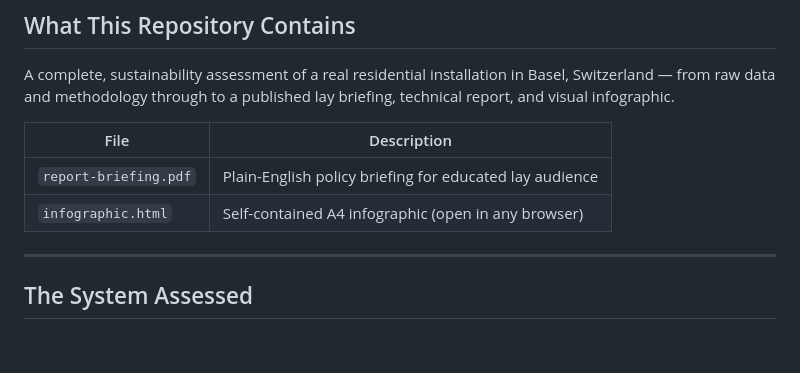
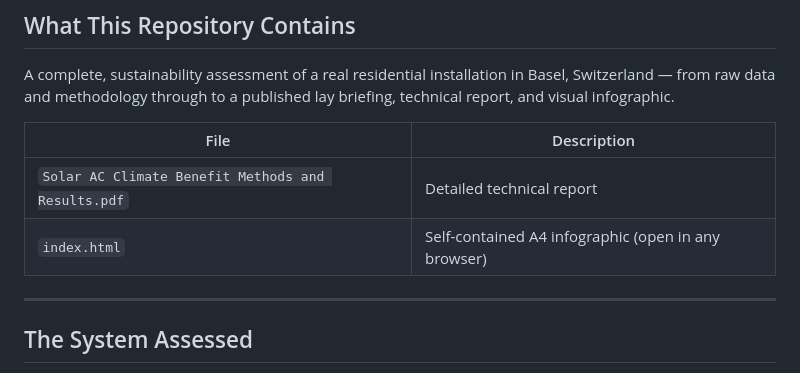
Before and after one commit to mhasselblatt/airco.co2.sink, a Markdown page: README.md, the part around the change. GitHub-like rendering; blank space fills up the shorter version.

```diff
--- a/README.md
+++ b/README.md
@@ -17,8 +17,8 @@ published lay briefing, technical report, and visual infographic.
 
 | File | Description |
 |---|---|
-| `report-briefing.pdf` | Plain-English policy briefing for educated lay audience |
-| `infographic.html` | Self-contained A4 infographic (open in any browser) |
+| `Solar AC Climate Benefit Methods and Results.pdf` | Detailed technical report |
+| `index.html` | Self-contained A4 infographic (open in any browser) |
 
 ---
 
```
